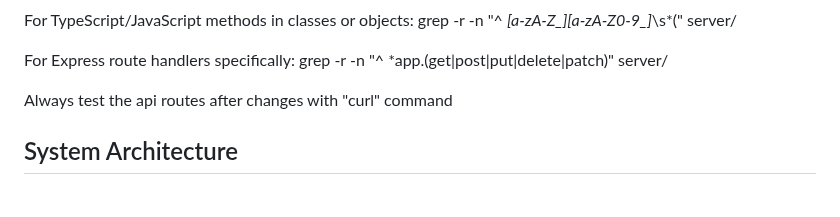
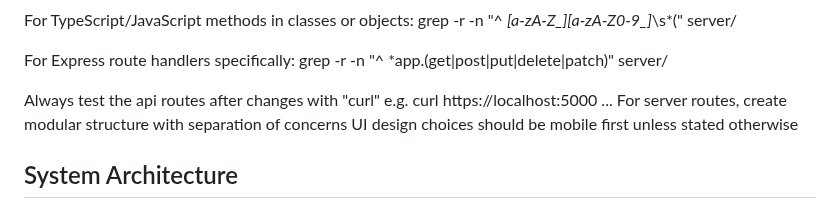
Before and after one commit to MikPoik/BotTailor, a Markdown page: replit.md, the part around the change. Rendered like a GitHub page.

Commit message:
Saved your changes before starting work
Replit-Commit-Author: Agent
Replit-Commit-Session-Id: b27ae478-209c-4195-9b75-11f0a7bac4ea

```diff
--- a/replit.md
+++ b/replit.md
@@ -68,7 +68,9 @@ grep -r -n "^ *[a-zA-Z_][a-zA-Z0-9_]*\s*(" server/
 For Express route handlers specifically:
 grep -r -n "^ *app\.\(get\|post\|put\|delete\|patch\)" server/
 
-Always test the api routes after changes with "curl" command
+Always test the api routes after changes with "curl" e.g. curl https://localhost:5000 ...
+For server routes, create modular structure with separation of concerns
+UI design choices should be mobile first unless stated otherwise
 
 ## System Architecture
 
```
